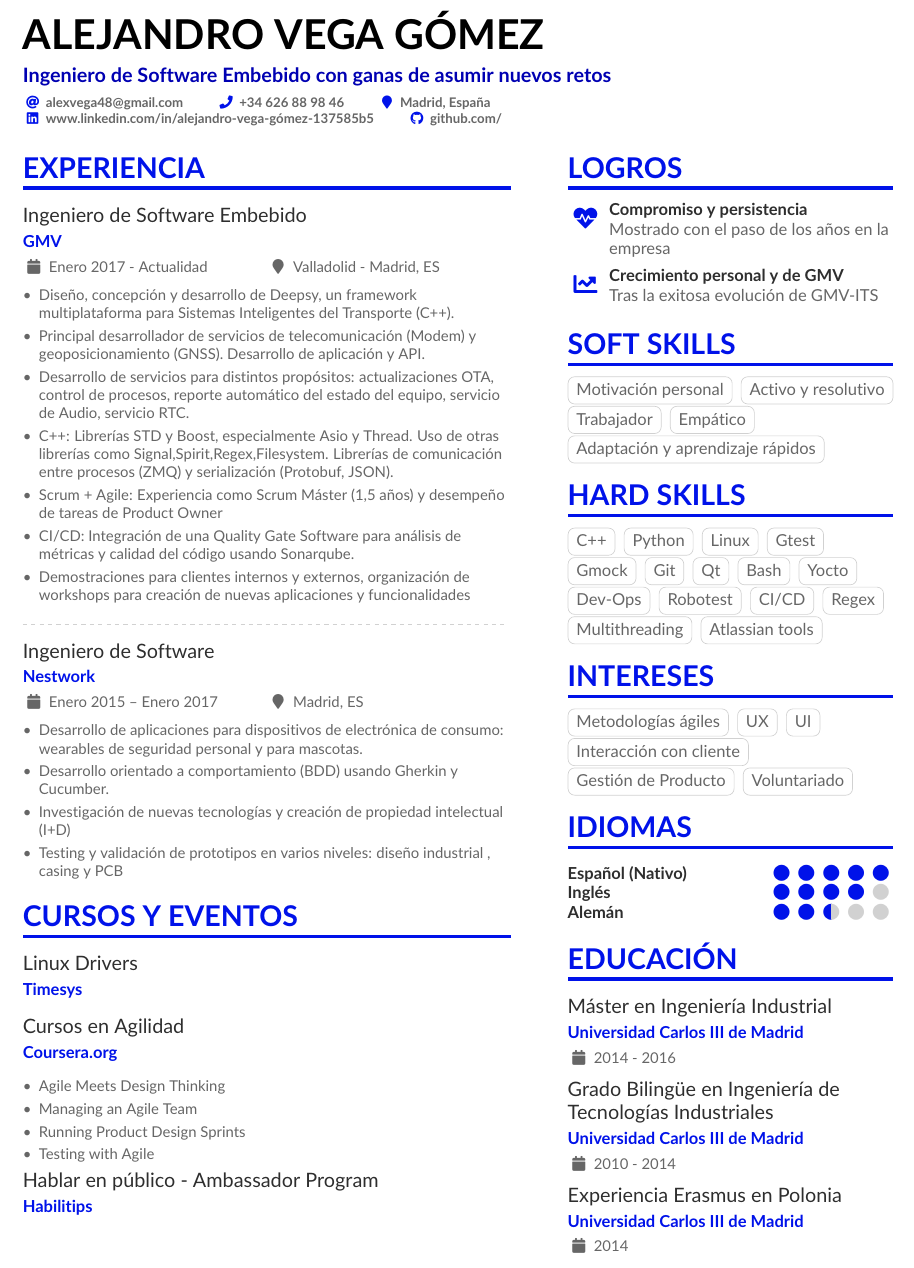
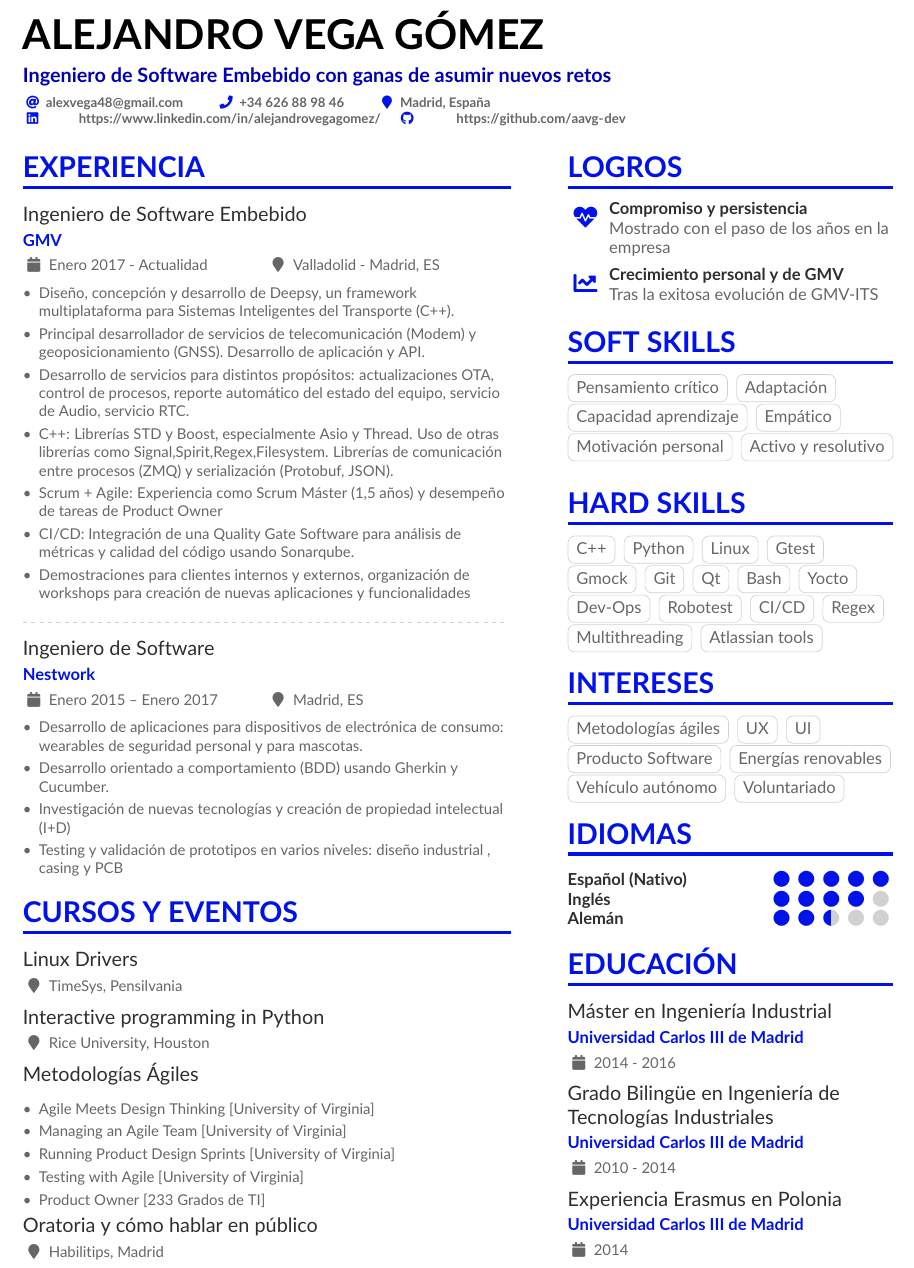
Before and after one commit to aavg-dev/my-cv, a LaTeX CV (my-cv-aavg-dev.tex): part of the page, cut so that both start at the same text. Compiled offline with pdfLaTeX.

Commit message:
Changes on hyperlinks at profile description, changes on courses and events

```diff
--- a/my-cv-aavg-dev.tex
+++ b/my-cv-aavg-dev.tex
@@ -13,7 +13,7 @@
 %%%%%%%%%%%%%%%%
 
 %% Use the "normalphoto" option if you want a normal photo instead of cropped to a circle
-\documentclass[10pt,a4paper,normalphoto]{altacv}
+\documentclass[10pt,a4paper,normalphoto,hidelinks]{altacv}
 
 %\documentclass[10pt,a4paper,ragged2e,withhyper]{altacv}
 
@@ -25,6 +25,8 @@
 
 % The paracol package lets you typeset columns of text in parallel
 \usepackage{paracol}
+%\usepackage[hidelinks]{hyperref}
+\usepackage{hyperref}
 
 
 % Change the font if you want to, depending on whether
@@ -90,8 +92,13 @@
 	\phone{+34 626 88 98 46}
   %\mailaddress{Calle Ginzo de Limia 26}
   \location{Madrid, España}
-  \linkedin{www.linkedin.com/in/alejandro-vega-gómez-137585b5}
-  \github{github.com/} % I'm just making this up though.
+
+  \linkedin{}
+  \url{https://www.linkedin.com/in/alejandrovegagomez/}
+  \quad
+  \github{ } % I'm just making this up though.
+  \url{https://github.com/aavg-dev}
+  % \gitlab{your_id}
 %   \orcid{0000-0000-0000-0000} % Obviously making this up too.
   %% You can add your own arbitrary detail with
   %% \printinfo{symbol}{detail}[optional hyperlink prefix]
@@ -153,17 +160,25 @@
 % \divider
 \cvsection{Cursos y eventos}
 
-\cvevent{Linux Drivers}{Timesys} {} {}
+\cvevent{Linux Drivers }{} {} {TimeSys, Pensilvania}
 
-\cvevent{Cursos en Agilidad}{Coursera.org} {} {}
+
+\cvevent{Interactive programming in Python
+}{}{}{Rice University, Houston}
+
+
+\cvevent{Metodologías Ágiles}{} {} {}
 \begin{itemize}
-\item Agile Meets Design Thinking
-\item Managing an Agile Team
-\item Running Product Design Sprints
-\item Testing with Agile
+\item Agile Meets Design Thinking [University of Virginia]
+\item Managing an Agile Team [University of Virginia]
+\item Running Product Design Sprints [University of Virginia]
+\item Testing with Agile  [University of Virginia]
+\item Product Owner [233 Grados de TI]
+
 \end{itemize}
 
-\cvevent{Hablar en público - Ambassador Program }{Habilitips}{}{}
+\cvevent{Oratoria y cómo hablar en público }{}{}{Habilitips, Madrid}
+
 
 
 % use ONLY \newpage if you want to force a page break for
@@ -205,11 +220,12 @@
 
 \cvsection{Soft Skills}
 
+\cvtag{Pensamiento crítico}
+\cvtag{Adaptación}
+\cvtag{Capacidad aprendizaje}
+\cvtag{Empático}
 \cvtag{Motivación personal}
 \cvtag{Activo y resolutivo}
-\cvtag{Trabajador}
-\cvtag{Empático}
-\cvtag{Adaptación y aprendizaje rápidos}
 
 
 \cvsection{Hard skills}
@@ -238,10 +254,10 @@
 \cvtag{Metodologías ágiles}
 \cvtag{UX}
 \cvtag{UI}
-\cvtag{Interacción con cliente}
-\cvtag{Gestión de Producto}
+\cvtag{Producto Software}
+\cvtag{Energías renovables}
+\cvtag{Vehículo autónomo}
 \cvtag{Voluntariado}
-
 
 \cvsection{Idiomas}
 
```
